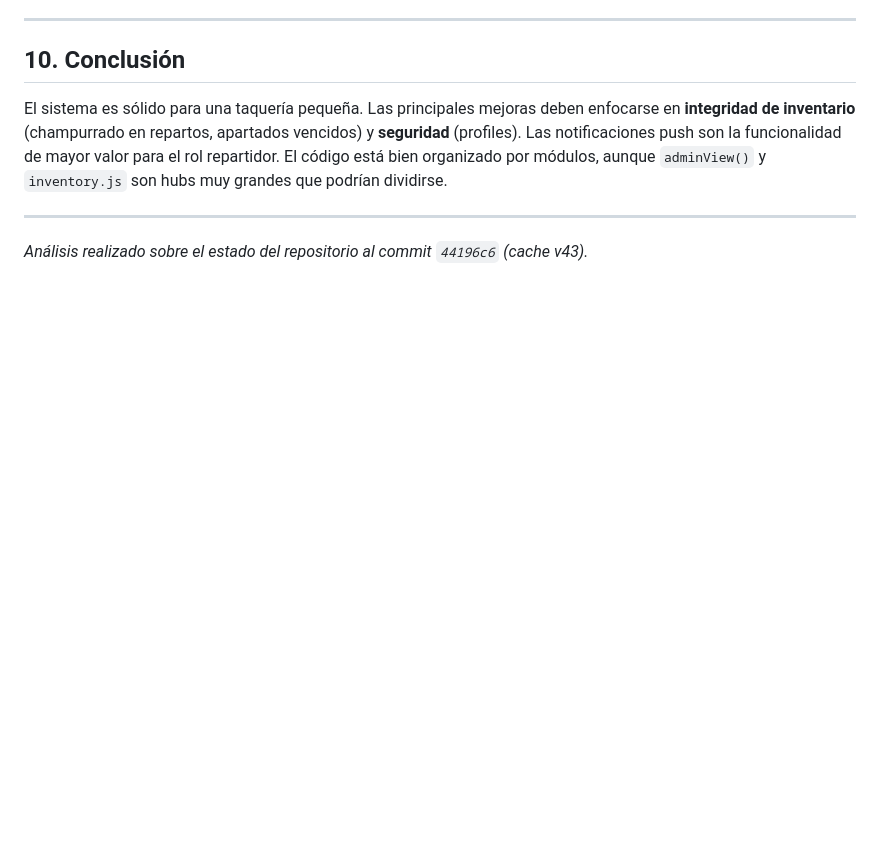
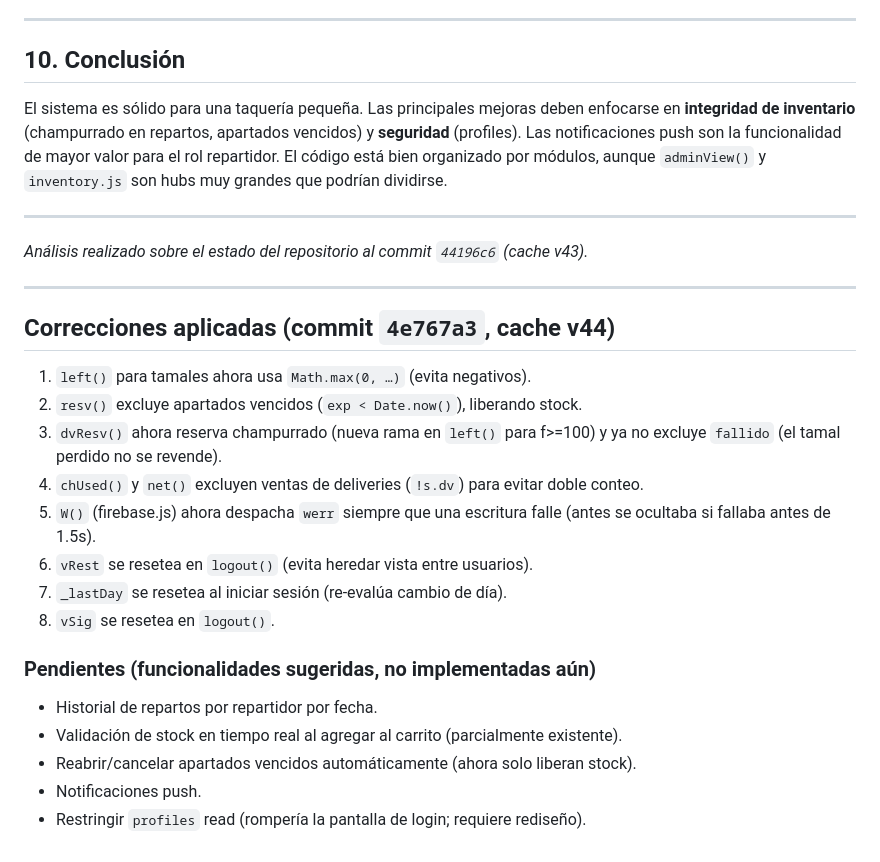
Before and after one commit to richyb0t/tamales, a Markdown page: ANALYSIS.md, the part around the change. Drawn GitHub-style; blank space fills up the shorter version.

Commit message:
Document applied fixes in analysis

```diff
--- a/ANALYSIS.md
+++ b/ANALYSIS.md
@@ -308,3 +308,23 @@ El sistema es sólido para una taquería pequeña. Las principales mejoras deben
 ---
 
 *Análisis realizado sobre el estado del repositorio al commit `44196c6` (cache v43).*
+
+---
+
+## Correcciones aplicadas (commit `4e767a3`, cache v44)
+
+1. `left()` para tamales ahora usa `Math.max(0, …)` (evita negativos).
+2. `resv()` excluye apartados vencidos (`exp < Date.now()`), liberando stock.
+3. `dvResv()` ahora reserva champurrado (nueva rama en `left()` para f>=100) y ya no excluye `fallido` (el tamal perdido no se revende).
+4. `chUsed()` y `net()` excluyen ventas de deliveries (`!s.dv`) para evitar doble conteo.
+5. `W()` (firebase.js) ahora despacha `werr` siempre que una escritura falle (antes se ocultaba si fallaba antes de 1.5s).
+6. `vRest` se resetea en `logout()` (evita heredar vista entre usuarios).
+7. `_lastDay` se resetea al iniciar sesión (re-evalúa cambio de día).
+8. `vSig` se resetea en `logout()`.
+
+### Pendientes (funcionalidades sugeridas, no implementadas aún)
+- Historial de repartos por repartidor por fecha.
+- Validación de stock en tiempo real al agregar al carrito (parcialmente existente).
+- Reabrir/cancelar apartados vencidos automáticamente (ahora solo liberan stock).
+- Notificaciones push.
+- Restringir `profiles` read (rompería la pantalla de login; requiere rediseño).
```
